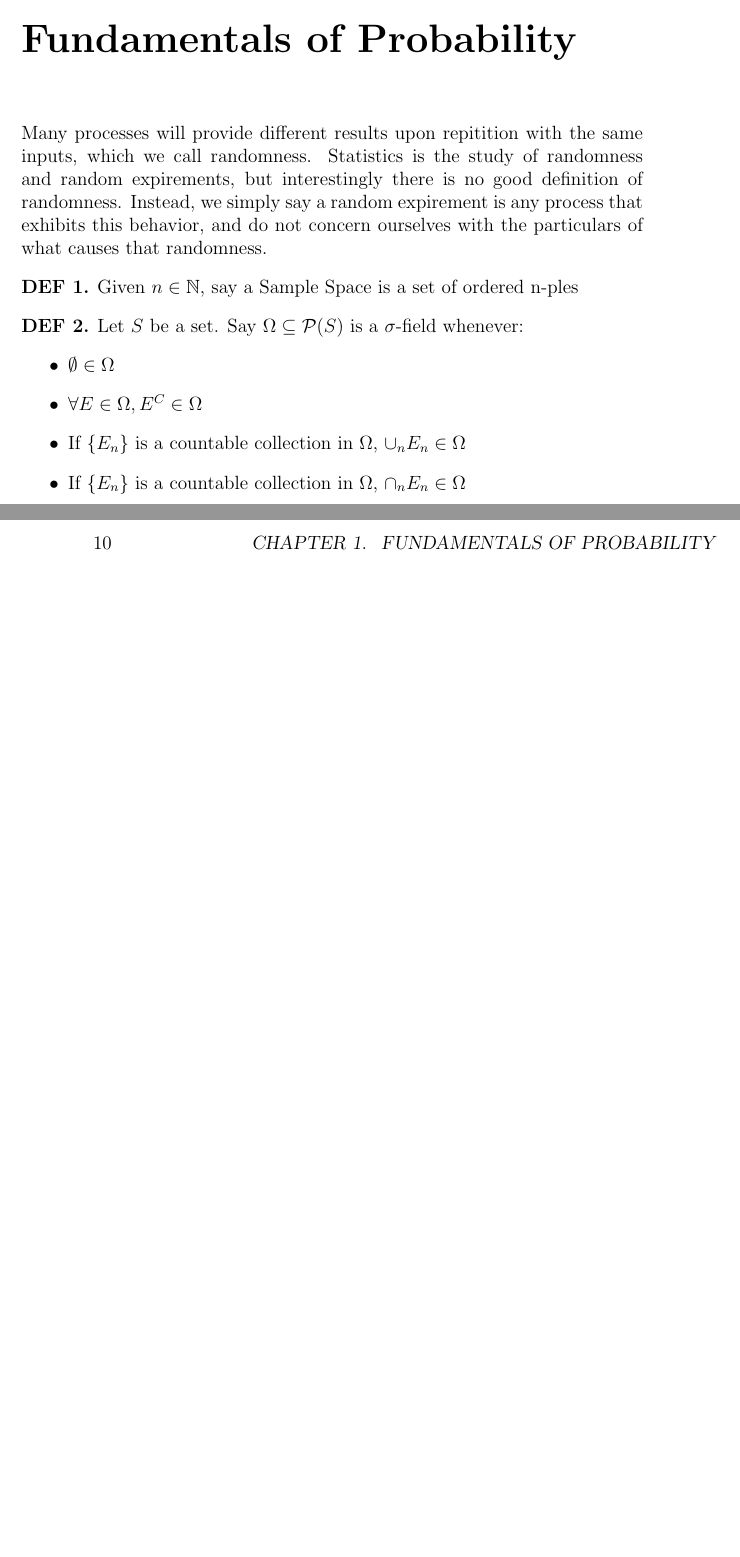
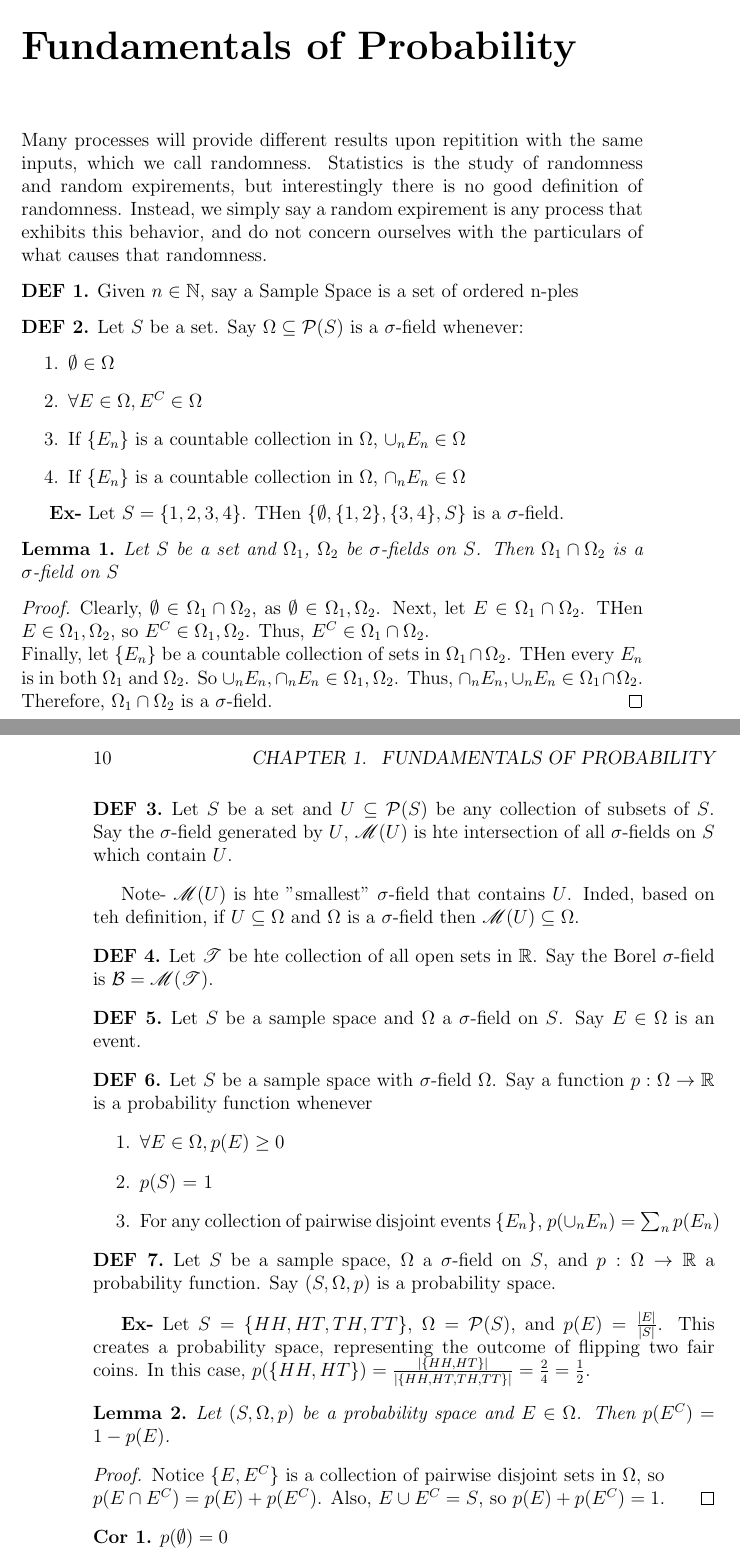
Before and after one commit to spdouglas97/statistics-notes, a LaTeX thesis (statistics_notes_outline.tex, which reads theory_of_probability/fundamentals_of_probability.tex): two parts of pages 9 and 10 of 99, joined at a grey line, cut so that both start at the same text, the shorter picture padded with empty space. Compiled offline with pdfLaTeX.

Commit message:
Writing some basic properties fo sigma fields

```diff
--- a/statistics_notes_outline.tex
+++ b/statistics_notes_outline.tex
@@ -4,8 +4,10 @@
 
 \usepackage{amsfonts}
 \usepackage{amsthm}
+\usepackage{mathrsfs}
 \theoremstyle{definition}\newtheorem{definition}{DEF}
-
+\theoremstyle{lemma}\newtheorem{lemma}{Lemma}
+\theoremstyle{corrolary}\newtheorem{corrolary}{Cor}
 
 \begin{document}
 \title{Notes on Mathematical Statistics}
--- a/theory_of_probability/fundamentals_of_probability.tex
+++ b/theory_of_probability/fundamentals_of_probability.tex
@@ -2,7 +2,10 @@
 
 \usepackage{amsfonts}
 \usepackage{amsthm}
+\usepackage{mathrsfs}
 \theoremstyle{definition}\newtheorem{definition}{DEF}
+\theoremstyle{lemma}\newtheorem{lemma}{Lemma}
+\theoremstyle{corrolary}\newtheorem{corrolary}{Cor}
 
 \begin{document}
 
@@ -16,12 +19,77 @@ Given $n \in \mathbb{N}$, say a Sample Space is a set of ordered n-ples
 
 \begin{definition}
 Let $S$ be a set. Say $\Omega \subseteq \mathcal{P}(S)$ is a $\sigma$-field whenever:
-\begin{itemize}
+\begin{enumerate}
 \item $\emptyset \in \Omega$
 \item $\forall E \in \Omega, E^C \in \Omega$
 \item If $\{E_n\}$ is a countable collection in $\Omega$, $\cup_n E_n \in \Omega$
 \item If $\{E_n\}$ is a countable collection in $\Omega$, $\cap_n E_n \in \Omega$
-\end{itemize}
+\end{enumerate}
 \end{definition}
 
+\textbf{Ex-} Let $S=\{1, 2, 3, 4\}$. THen $\{\emptyset, \{1,2\}, \{3,4\}, S\}$ is a $\sigma$-field.
+
+\begin{lemma}
+Let $S$ be a set and $\Omega_1$, $\Omega_2$ be $\sigma$-fields on $S$. Then $\Omega_1 \cap \Omega_2$ is a $\sigma$-field on $S$
+\end{lemma}
+\begin{proof}
+Clearly, $\emptyset \in \Omega_1 \cap \Omega_2$, as $\emptyset \in \Omega_1, \Omega_2$.
+Next, let $E\in \Omega_1 \cap \Omega_2$.
+THen $E \in \Omega_1 , \Omega_2$, so $E^C \in \Omega_1 , \Omega_2$.
+Thus, $E^C \in \Omega_1 \cap \Omega_2$. \\
+Finally, let $\{E_n \}$ be a countable collection of sets in $\Omega_1 \cap \Omega_2$.
+THen every $E_n$ is in both $\Omega_1$ and $\Omega_2$.
+So $\cup_n E_n, \cap_n E_n \in \Omega_1, \Omega_2$.
+Thus, $\cap_n E_n, \cup_n E_n \in \Omega_1 \cap \Omega_2$.
+Therefore, $\Omega_1 \cap \Omega_2$ is a $\sigma$-field.
+\end{proof}
+
+\begin{definition}
+Let $S$ be a set and $U \subseteq \mathcal{P}(S)$ be any collection of subsets of $S$.
+Say the $\sigma$-field generated by $U$, $\mathscr{M}(U)$ is hte intersection of all $\sigma$-fields on $S$ which contain $U$.
+\end{definition}
+
+Note- $\mathscr{M} (U)$ is hte "smallest" $\sigma$-field that contains $U$. Inded, based on teh definition, if $U \subseteq \Omega$ and $\Omega$ is a $\sigma$-field then $\mathscr{M}(U) \subseteq \Omega$.
+
+\begin{definition}
+Let $\mathscr{T}$ be hte collection of all open sets in $\mathbb{R}$.
+Say the Borel $\sigma$-field is $\mathcal{B} = \mathscr{M}(\mathscr{T})$.
+\end{definition}
+
+\begin{definition}
+Let $S$ be a sample space and $\Omega$ a $\sigma$-field on $S$.
+Say $E \in \Omega$ is an event.
+\end{definition}
+
+\begin{definition}
+Let $S$ be a sample space with $\sigma$-field $\Omega$.
+Say a function $p: \Omega \rightarrow \mathbb{R}$ is a probability function whenever
+\begin{enumerate}
+\item $\forall E \in \Omega, p(E) \geq 0$
+\item $p(S)$ = 1
+\item For any collection of pairwise disjoint events $\{ E_n \}$, $p(\cup_n E_n ) = \sum_n p(E_n )$
+\end{enumerate}
+\end{definition}
+
+\begin{definition}
+Let $S$ be a sample space, $\Omega$ a $\sigma$-field on $S$, and $p: \Omega \rightarrow \mathbb{R}$ a probability function.
+Say $(S, \Omega, p)$ is a probability space.
+\end{definition}
+
+\textbf{Ex-} Let $S = \{ HH, HT, TH, TT \}$, $\Omega = \mathcal{P}(S)$, and $p(E) = \frac{|E|}{|S|}$.
+This creates a probability space, representing the outcome of flipping two fair coins.
+In this case, $p(\{HH, HT \}) = \frac{|\{HH, HT \}|}{| \{ HH, HT, TH, TT \}|} = \frac{2}{4}=\frac{1}{2}$.
+
+\begin{lemma}
+Let $(S, \Omega, p)$ be a probability space and $E \in \Omega$.
+Then $p(E^C) = 1 - p(E)$.
+\end{lemma}
+\begin{proof}
+Notice $\{ E, E^C \}$ is a collection of pairwise disjoint sets in $\Omega$, so \\$p(E \cap E^C ) = p(E) + p(E^C )$.
+Also, $E\cup E^C=S$, so $p(E) + p(E^C )= 1$.
+\end{proof}
+\begin{corrolary}
+$p(\emptyset ) = 0$
+\end{corrolary}
+
 \end{document}
```
